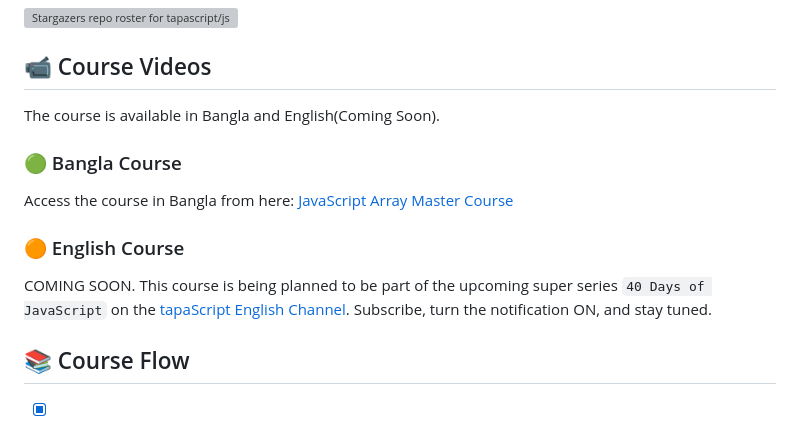
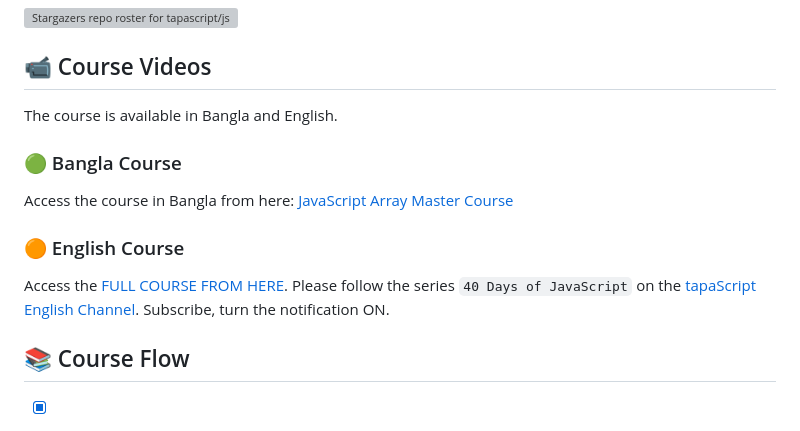
Before and after one commit to tapascript/js-array-course, a Markdown page: readme.md, the part around the change. GitHub-like rendering; grey boxes are pictures that could not be loaded.

```diff
--- a/readme.md
+++ b/readme.md
@@ -17,13 +17,13 @@ Many Thanks to all the supporters 🫶
 [![Stargazers repo roster for tapascript/js-array-course](https://reporoster.com/stars/tapascript/js-array-course)](https://github.com/atapas/tapascript/js-array-course)
 
 ## 📹 Course Videos
-The course is available in Bangla and English(Coming Soon).
+The course is available in Bangla and English.
 
 ### 🟢 Bangla Course
 Access the course in Bangla from here: [JavaScript Array Master Course](https://www.youtube.com/watch?v=cnClUIjNvGw&list=PLRFcjW6Dq28m62Ph9no5nUUU57dNGP_OJ)
 
 ### 🟠 English Course
-COMING SOON. This course is being planned to be part of the upcoming super series `40 Days of JavaScript` on the [tapaScript English Channel](https://youtube.com/@tapasadhikary?sub_confirmation=1). Subscribe, turn the notification ON, and stay tuned.
+Access the [FULL COURSE FROM HERE](https://www.youtube.com/watch?v=t05NguKFKo0). Please follow the series `40 Days of JavaScript` on the [tapaScript English Channel](https://youtube.com/@tapasadhikary?sub_confirmation=1). Subscribe, turn the notification ON.
 
 ## 📚 Course Flow
 
```
